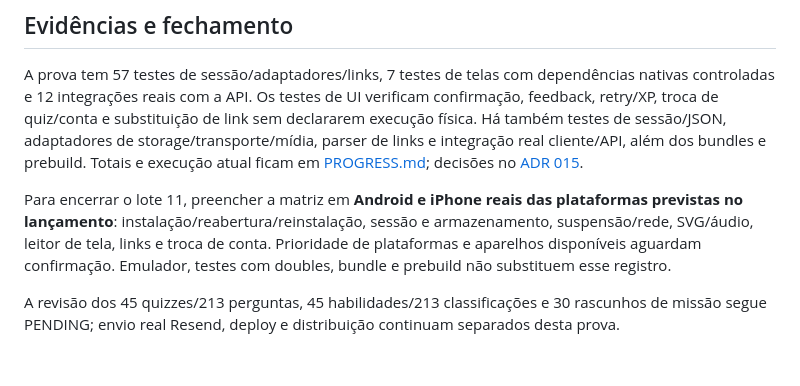
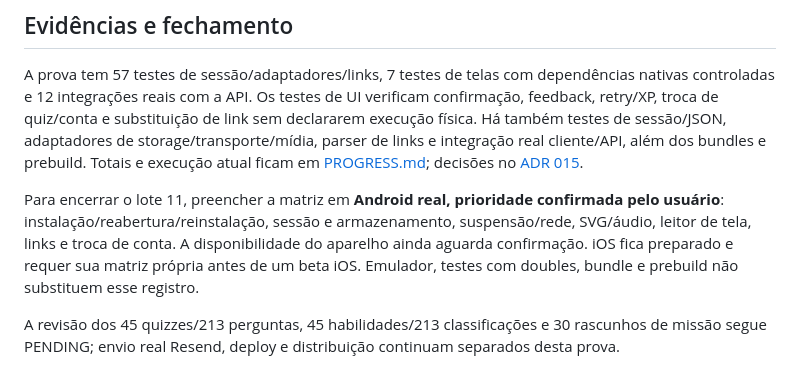
Before and after one commit to guilhermeborba/simulados-bernardo, a Markdown page: mobile/README.md, the part around the change. GitHub-like rendering.

Commit message:
docs: record Android-first mobile validation priority

```diff
--- a/mobile/README.md
+++ b/mobile/README.md
@@ -66,6 +66,6 @@ Links secretos aceitam apenas a origem web configurada e ficam em memória; não
 
 A prova tem 57 testes de sessão/adaptadores/links, 7 testes de telas com dependências nativas controladas e 12 integrações reais com a API. Os testes de UI verificam confirmação, feedback, retry/XP, troca de quiz/conta e substituição de link sem declararem execução física. Há também testes de sessão/JSON, adaptadores de storage/transporte/mídia, parser de links e integração real cliente/API, além dos bundles e prebuild. Totais e execução atual ficam em [PROGRESS.md](../PROGRESS.md); decisões no [ADR 015](https://github.com/guilhermeborba/simulados-bernardo-api/blob/main/docs/decisions/015-prova-mobile-e-contratos-compartilhados.md).
 
-Para encerrar o lote 11, preencher a matriz em **Android e iPhone reais das plataformas previstas no lançamento**: instalação/reabertura/reinstalação, sessão e armazenamento, suspensão/rede, SVG/áudio, leitor de tela, links e troca de conta. Prioridade de plataformas e aparelhos disponíveis aguardam confirmação. Emulador, testes com doubles, bundle e prebuild não substituem esse registro.
+Para encerrar o lote 11, preencher a matriz em **Android real, prioridade confirmada pelo usuário**: instalação/reabertura/reinstalação, sessão e armazenamento, suspensão/rede, SVG/áudio, leitor de tela, links e troca de conta. A disponibilidade do aparelho ainda aguarda confirmação. iOS fica preparado e requer sua matriz própria antes de um beta iOS. Emulador, testes com doubles, bundle e prebuild não substituem esse registro.
 
 A revisão dos 45 quizzes/213 perguntas, 45 habilidades/213 classificações e 30 rascunhos de missão segue PENDING; envio real Resend, deploy e distribuição continuam separados desta prova.
```
Also changed, not shown: PROGRESS.md (+2 -2 lines).
